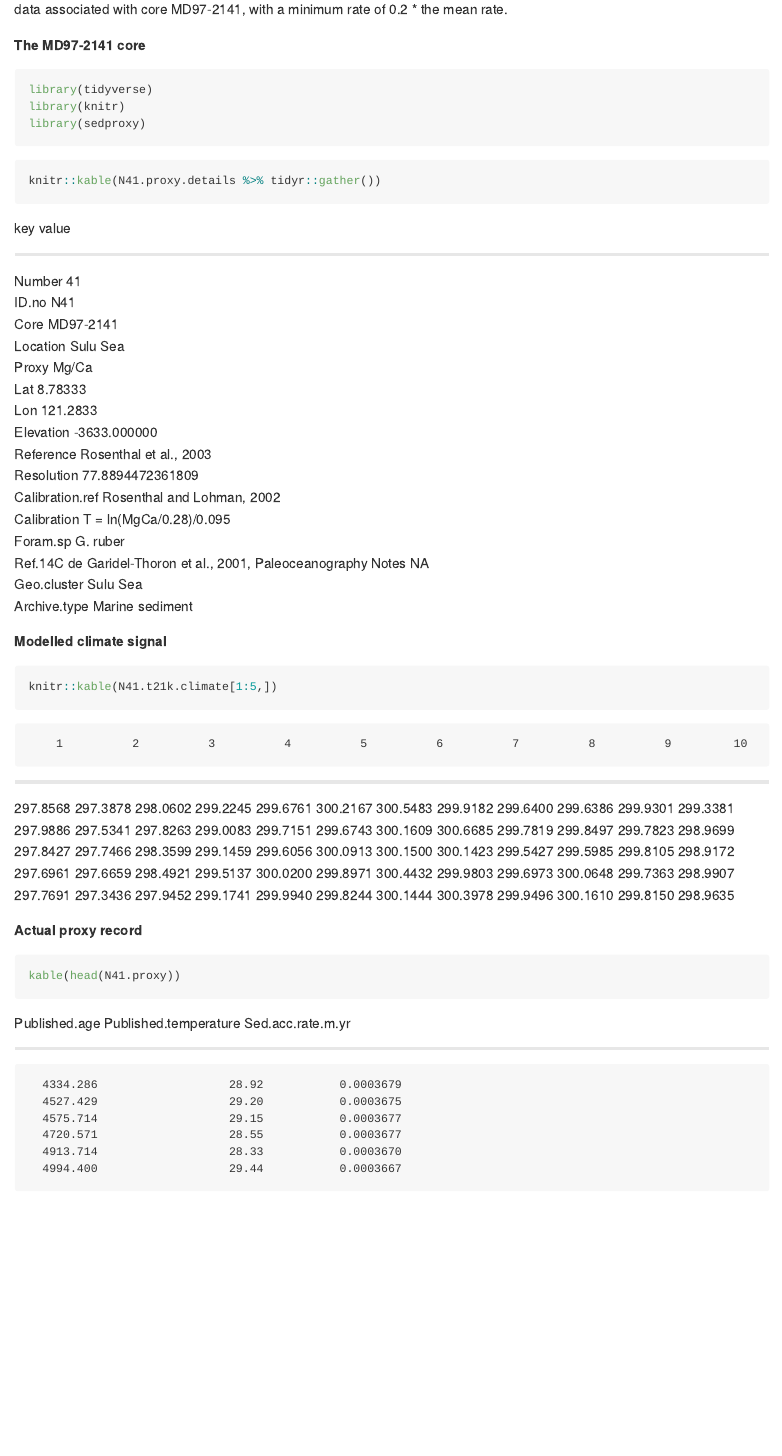
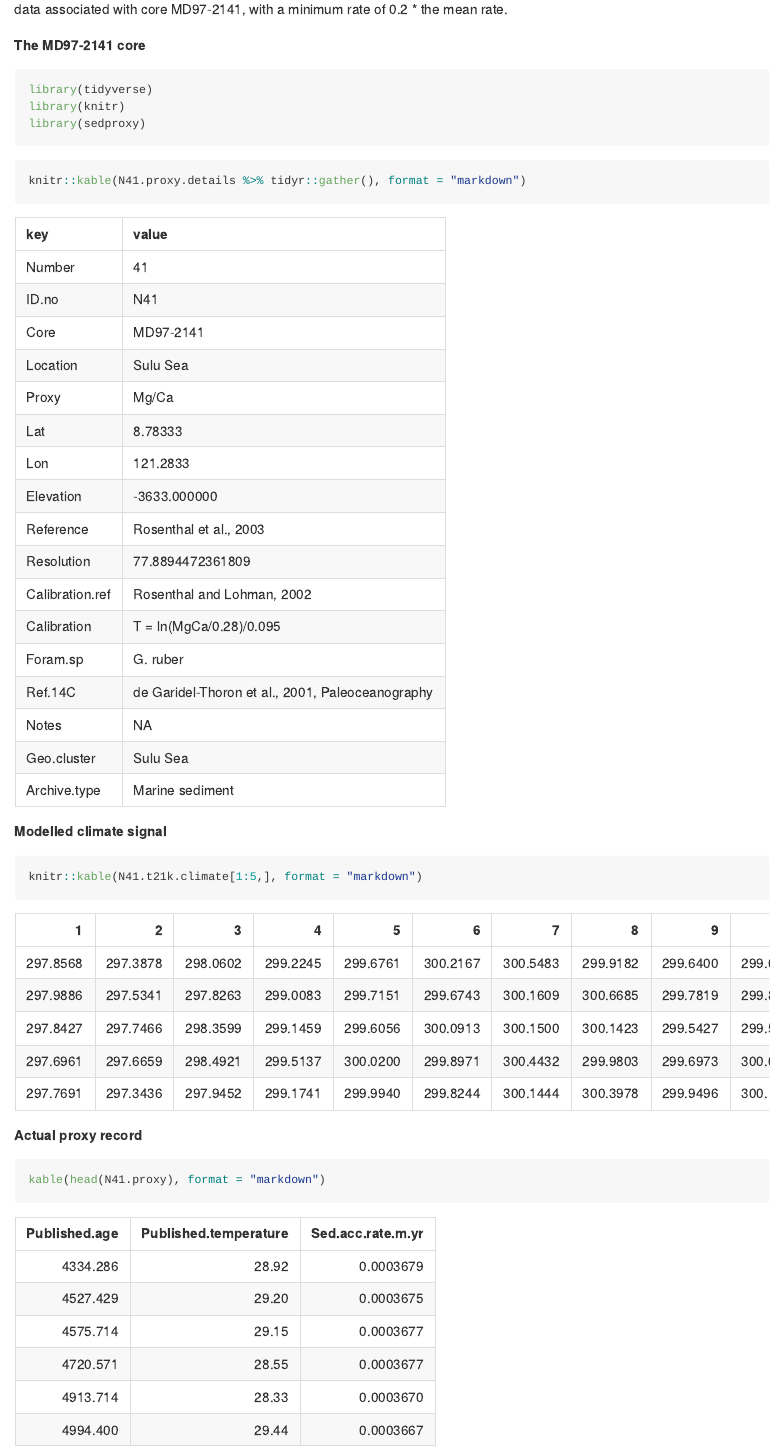
Before and after one commit to EarthSystemDiagnostics/sedproxy, an R Markdown document (readme.Rmd): the page in a window 1100 px wide, from 610 px down. The pictures show the output file readme.md that the author committed with the source, drawn offline in the style of GitHub.

Commit message:
commit readme figures, markdown format tables

````diff
--- a/readme.Rmd
+++ b/readme.Rmd
@@ -35,7 +35,7 @@ library(sedproxy)
 
 
 ```{r}
-knitr::kable(N41.proxy.details %>% tidyr::gather())
+knitr::kable(N41.proxy.details %>% tidyr::gather(), format = "markdown")
 ```
 
 
@@ -43,14 +43,14 @@ knitr::kable(N41.proxy.details %>% tidyr::gather())
 
 
 ```{r}
-knitr::kable(N41.t21k.climate[1:5,])
+knitr::kable(N41.t21k.climate[1:5,], format = "markdown")
 ```
 
 **Actual proxy record**
 
 
 ```{r}
-kable(head(N41.proxy))
+kable(head(N41.proxy), format = "markdown")
 ```
 
 ## Function `ProxyToProxyClim`
````
Also changed, not shown: readme.html, readme.md, readme_files/figure-html/default_plot-1.png (added), 1 other file.
